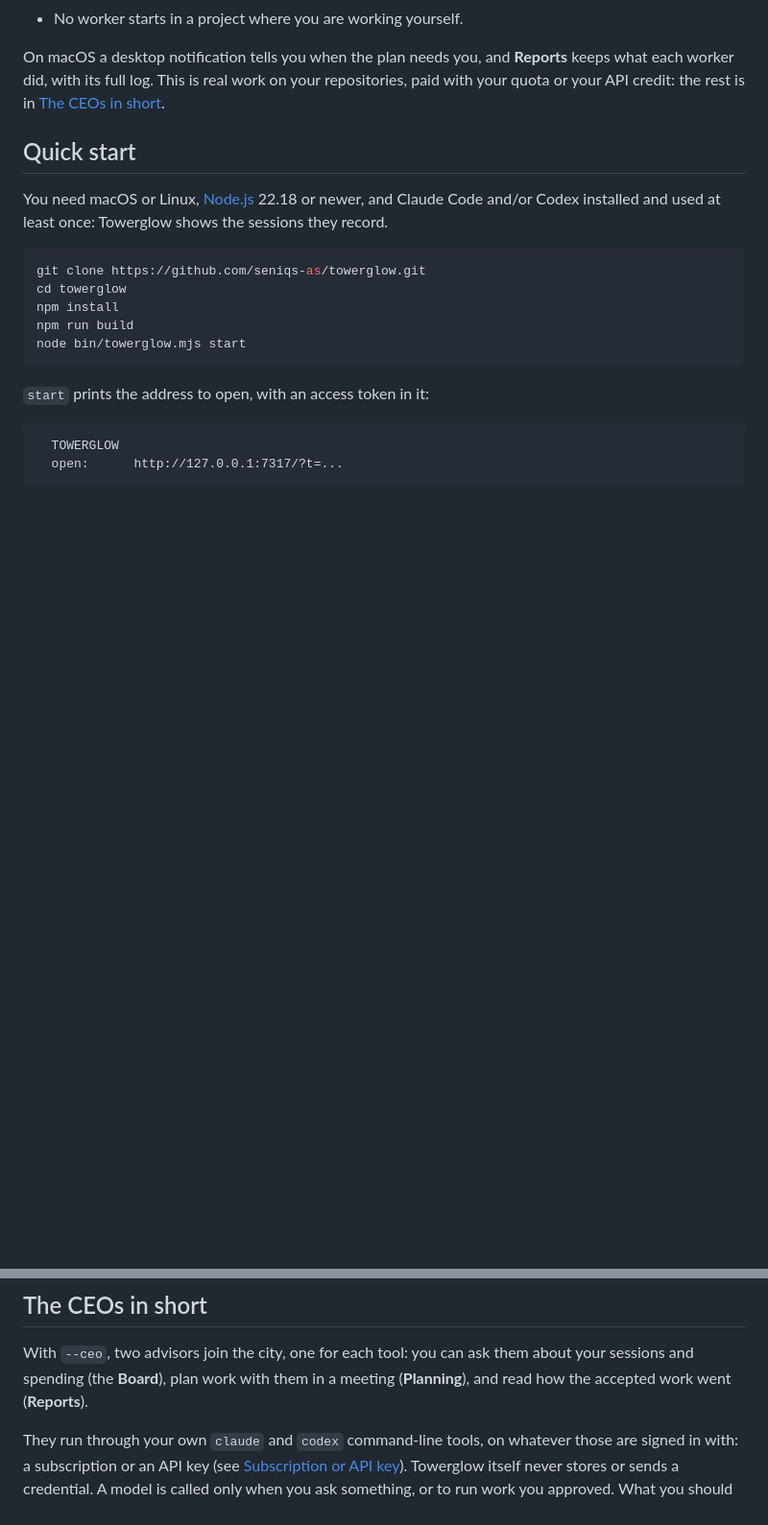
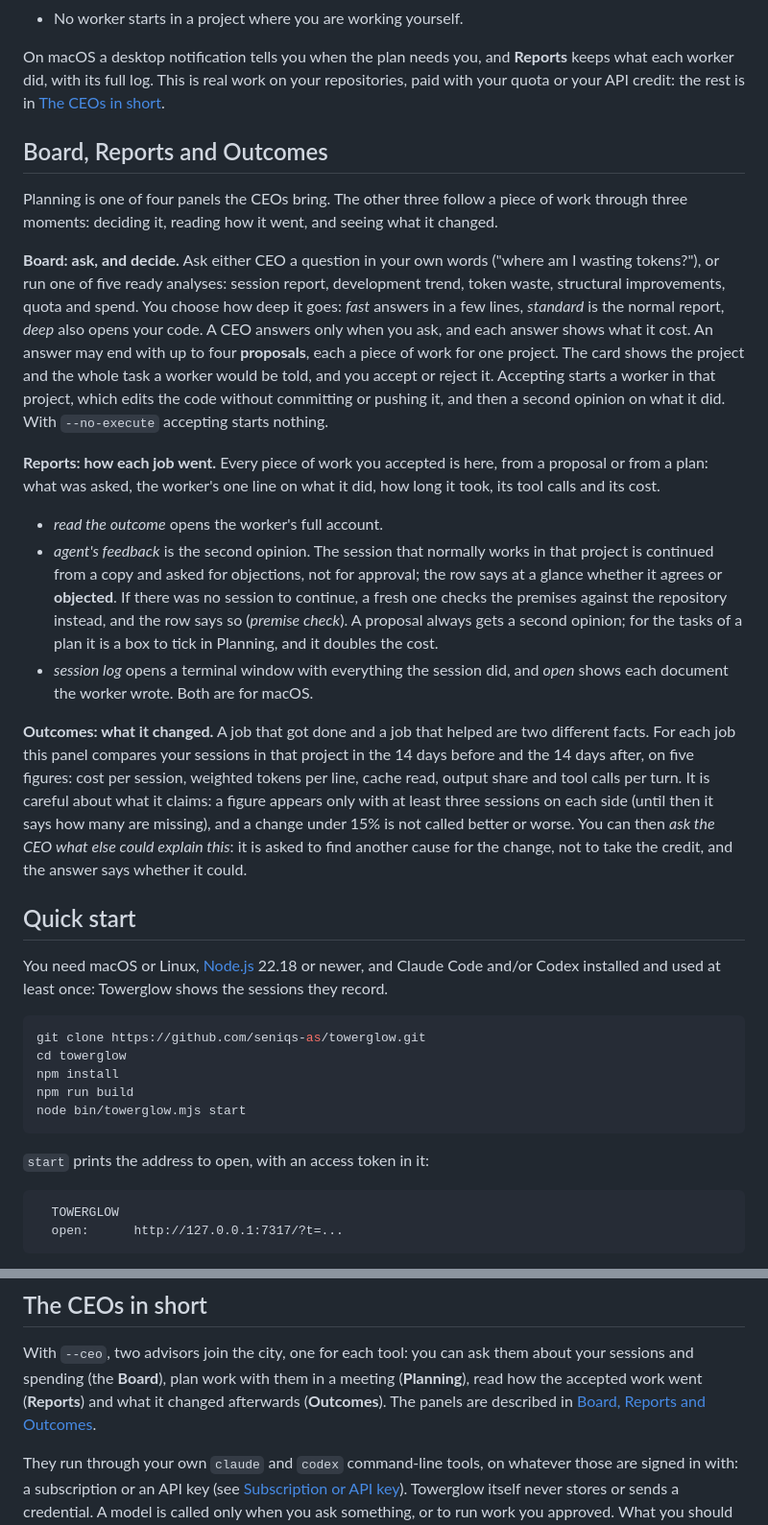
Before and after one commit to seniqs-as/towerglow, a Markdown page: README.md, 2 parts joined by grey strips. Shown at 96% size. Rendered like a GitHub page; blank space fills up the shorter version.

Commit message:
The README explains the Board, Reports and Outcomes, right under the planning flow
The other three panels the CEOs bring, with the names and labels they have on screen: where you ask and decide, where you read how a job went and what the second opinion said, and where you see what the job changed in the project. docs/ceo-mode.md called the third one Effect; on the page it is Outcomes.

```diff
--- a/README.md
+++ b/README.md
@@ -87,6 +87,50 @@ On macOS a desktop notification tells you when the plan needs you, and
 **Reports** keeps what each worker did, with its full log. This is real work
 on your repositories, paid with your quota or your API credit: the rest is in
 [The CEOs in short](#the-ceos-in-short).
+
+## Board, Reports and Outcomes
+
+Planning is one of four panels the CEOs bring. The other three follow a piece
+of work through three moments: deciding it, reading how it went, and seeing
+what it changed.
+
+**Board: ask, and decide.** Ask either CEO a question in your own words
+("where am I wasting tokens?"), or run one of five ready analyses: session
+report, development trend, token waste, structural improvements, quota and
+spend. You choose how deep it goes: *fast* answers in a few lines, *standard*
+is the normal report, *deep* also opens your code. A CEO answers only when
+you ask, and each answer shows what it cost. An answer may end with up to
+four **proposals**, each a piece of work for one project. The card shows the
+project and the whole task a worker would be told, and you accept or reject
+it. Accepting starts a worker in that project, which edits the code without
+committing or pushing it, and then a second opinion on what it did. With
+`--no-execute` accepting starts nothing.
+
+**Reports: how each job went.** Every piece of work you accepted is here,
+from a proposal or from a plan: what was asked, the worker's one line on what
+it did, how long it took, its tool calls and its cost.
+
+- *read the outcome* opens the worker's full account.
+- *agent's feedback* is the second opinion. The session that normally works
+  in that project is continued from a copy and asked for objections, not for
+  approval; the row says at a glance whether it agrees or **objected**. If
+  there was no session to continue, a fresh one checks the premises against
+  the repository instead, and the row says so (*premise check*). A proposal
+  always gets a second opinion; for the tasks of a plan it is a box to tick
+  in Planning, and it doubles the cost.
+- *session log* opens a terminal window with everything the session did, and
+  *open* shows each document the worker wrote. Both are for macOS.
+
+**Outcomes: what it changed.** A job that got done and a job that helped are
+two different facts. For each job this panel compares your sessions in that
+project in the 14 days before and the 14 days after, on five figures: cost
+per session, weighted tokens per line, cache read, output share and tool
+calls per turn. It is careful about what it claims: a figure appears only
+with at least three sessions on each side (until then it says how many are
+missing), and a change under 15% is not called better or worse. You can then
+*ask the CEO what else could explain this*: it is asked to find another
+cause for the change, not to take the credit, and the answer says whether it
+could.
 
 ## Quick start
 
@@ -178,7 +222,9 @@ still what you see. Codex's usage comes from its own files and needs nothing.
 
 With `--ceo`, two advisors join the city, one for each tool: you can ask
 them about your sessions and spending (the **Board**), plan work with them in
-a meeting (**Planning**), and read how the accepted work went (**Reports**).
+a meeting (**Planning**), read how the accepted work went (**Reports**) and
+what it changed afterwards (**Outcomes**). The panels are described in
+[Board, Reports and Outcomes](#board-reports-and-outcomes).
 
 They run through your own `claude` and `codex` command-line tools, on
 whatever those are signed in with: a subscription or an API key (see
```
Also changed, not shown: docs/ceo-mode.md (+3 -3 lines).
